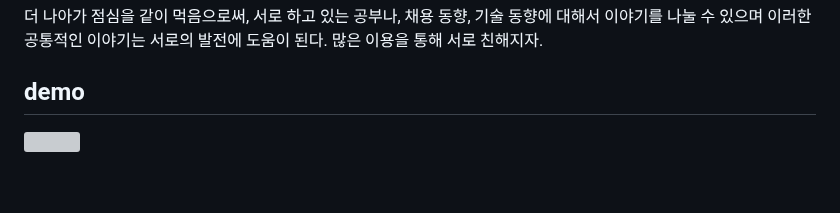
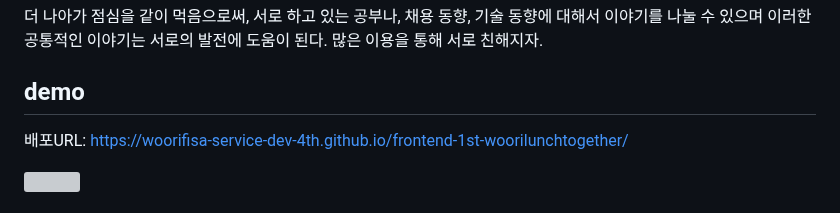
Before and after one commit to woorifisa-service-dev-4th/frontend-1st-woorilunchtogether, a Markdown page: README.md, the part around the change. Drawn GitHub-style; blank space fills up the shorter version; grey boxes are pictures that could not be loaded.

```diff
--- a/README.md
+++ b/README.md
@@ -13,6 +13,7 @@
 
 
 ## demo
+배포URL: https://woorifisa-service-dev-4th.github.io/frontend-1st-woorilunchtogether/
 
 <img src="https://github.com/user-attachments/assets/58b97835-eb96-47f1-ae34-106e8977cbc4" width="100%" height="100%" />
 
```
